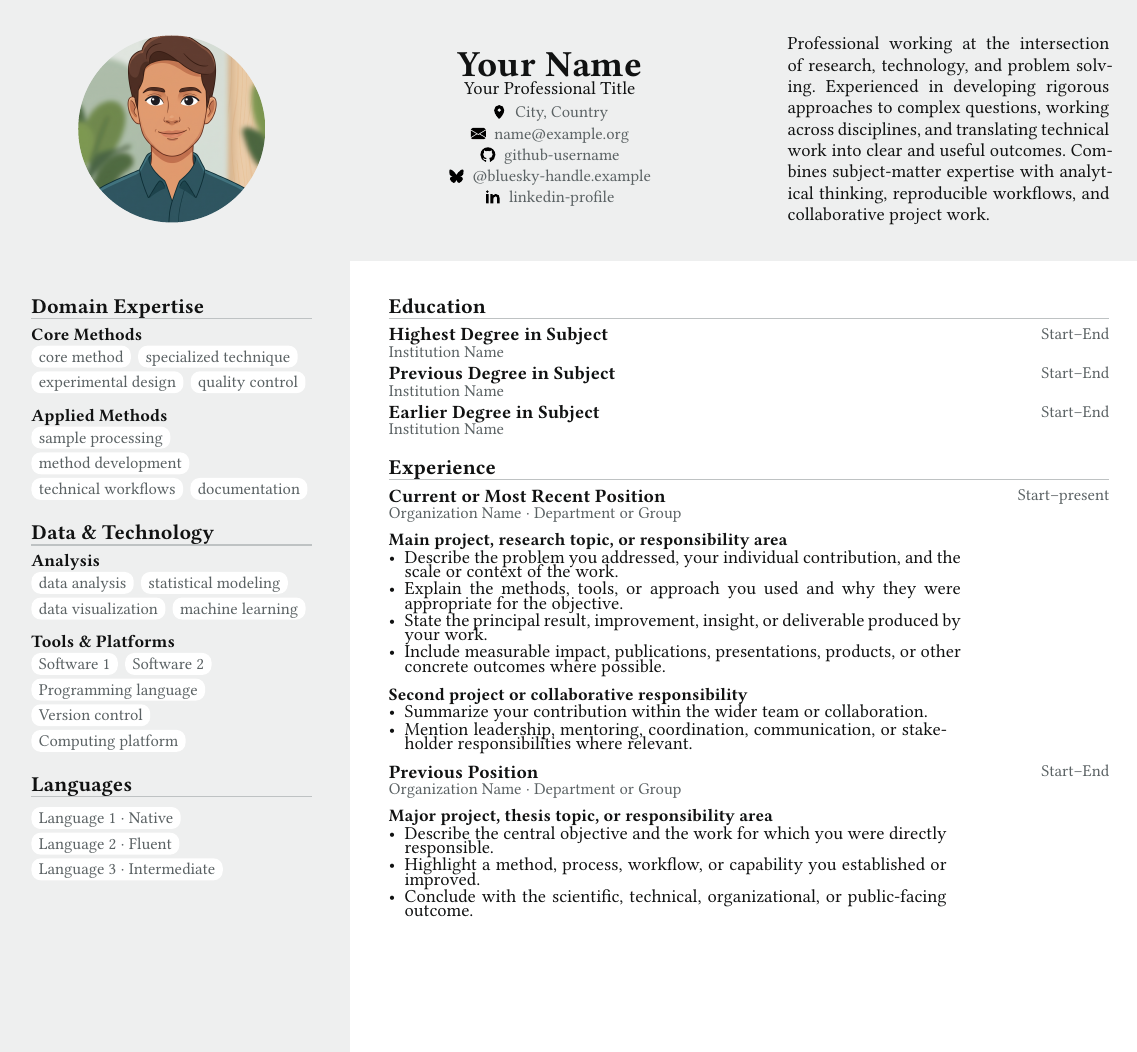
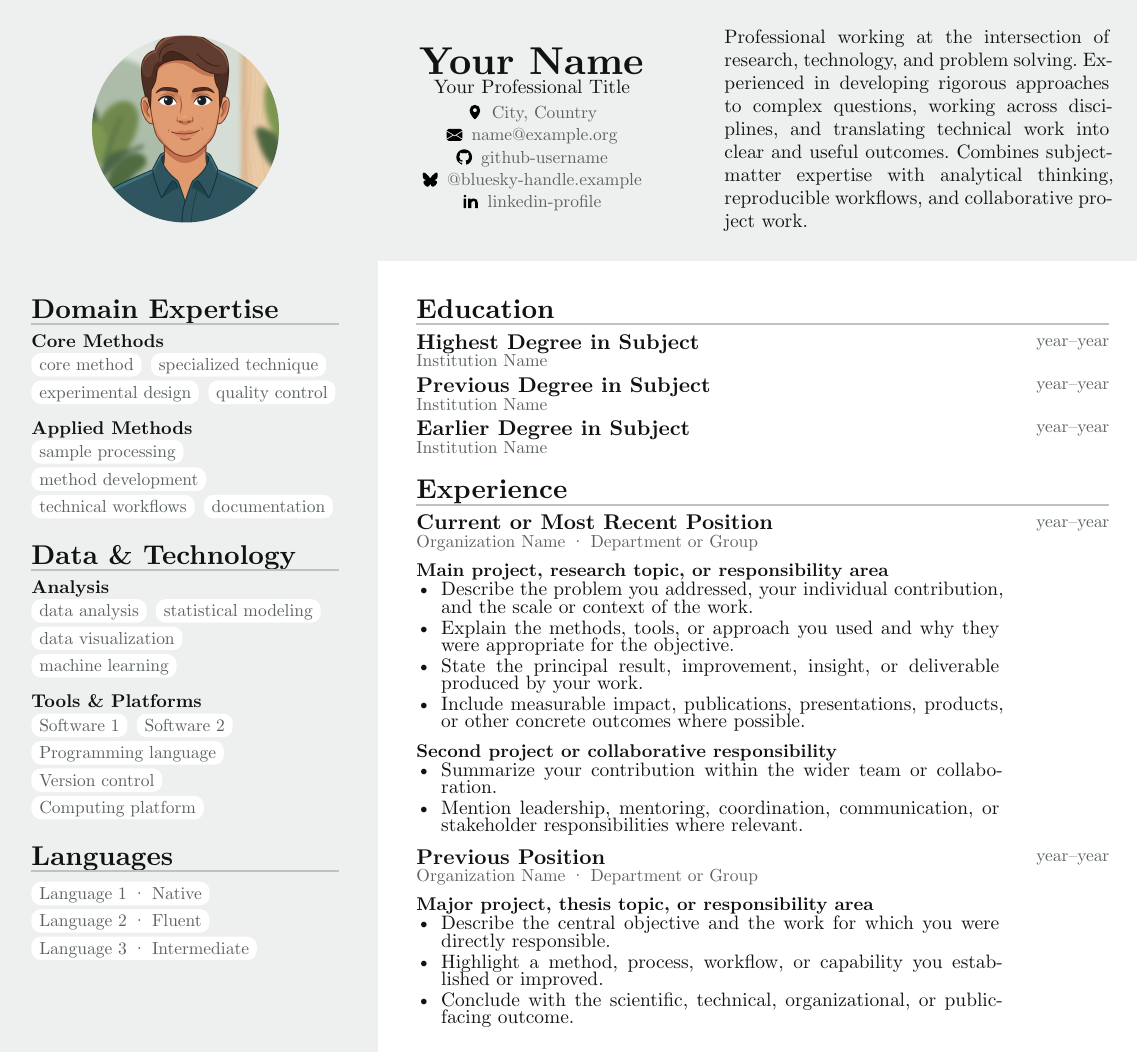
Before and after one commit to AmelZulji/research-cv, a Typst document (cv.typ, which reads cv.yml): page 1 of 2. Compiled offline with Typst 0.15.

Commit message:
improve outline

```diff
--- a/cv.typ
+++ b/cv.typ
@@ -1,38 +1,27 @@
-// ============================================================
 // DATA
-// ============================================================
 
 #let cv = yaml("cv.yml")
 
 
 // ============================================================
 // DESIGN SYSTEM
-//
-// Most visual changes should happen in this section.
 // ============================================================
 
-
-// ------------------------------------------------------------
 // Typography
-// ------------------------------------------------------------
-
 #let type = (
-  font: "Arial",
-  body: 9.5pt,
+  font: "New Computer Modern",
+  body: 10pt,
 
   // Relative to body size
   title: 2em,
-  heading: 1.15em,
-  subheading: 1.02em,
+  heading: 1.4em,
+  subheading: 1.1em,
   minor: 0.95em,
   meta: 0.9em,
 )
 
 
-// ------------------------------------------------------------
-// Color
-// ------------------------------------------------------------
-
+// Color palette
 #let base_color = rgb("#6F777A")
 
 #let color = (
--- a/cv.yml
+++ b/cv.yml
@@ -90,15 +90,15 @@ languages:
 education:
   - degree: "Highest Degree in Subject"
     institution: "Institution Name"
-    dates: "Start–End"
+    dates: "year–year"
 
   - degree: "Previous Degree in Subject"
     institution: "Institution Name"
-    dates: "Start–End"
+    dates: "year–year"
 
   - degree: "Earlier Degree in Subject"
     institution: "Institution Name"
-    dates: "Start–End"
+    dates: "year–year"
 
 
 # ============================================================
@@ -112,7 +112,7 @@ education:
 experience:
   - role: "Current or Most Recent Position"
     organization: "Organization Name · Department or Group"
-    dates: "Start–present"
+    dates: "year–year"
 
     projects:
       - title: "Main project, research topic, or responsibility area"
@@ -129,7 +129,7 @@ experience:
 
   - role: "Previous Position"
     organization: "Organization Name · Department or Group"
-    dates: "Start–End"
+    dates: "year–year"
 
     projects:
       - title: "Major project, thesis topic, or responsibility area"
```
Also changed, not shown: cv.typ (265 more changed lines).
